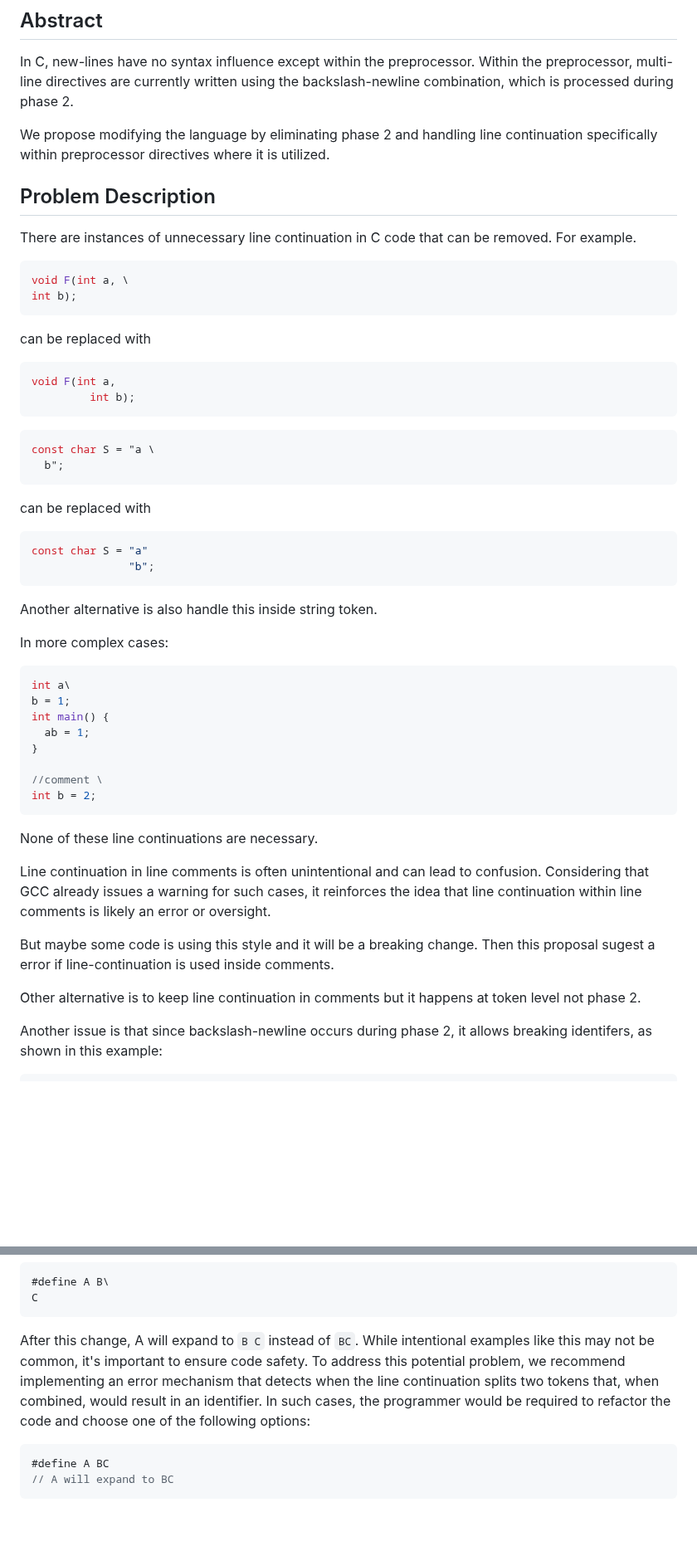
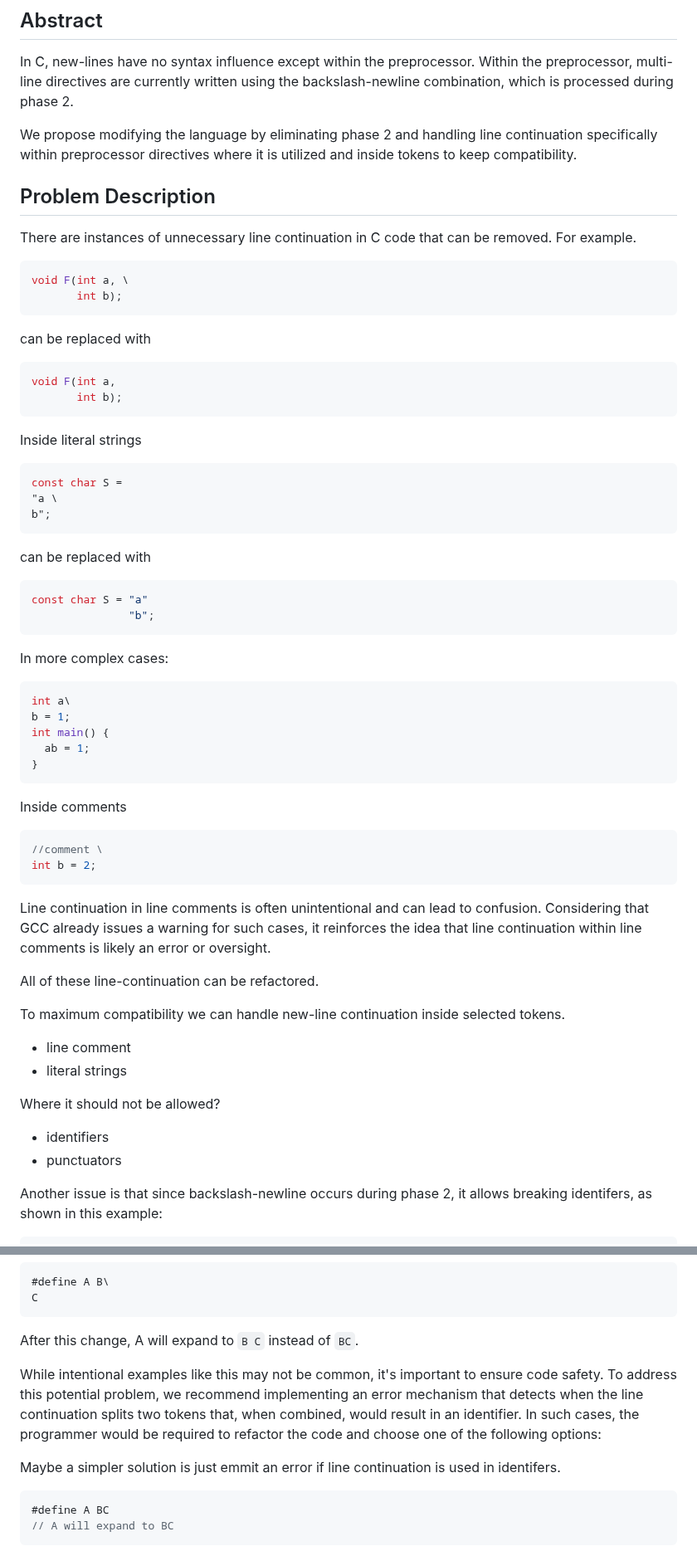
Before and after one commit to thradams/cake, a Markdown page: removing_phase_2.md, 2 parts joined by grey strips. Shown at 83% size. GitHub-like rendering; blank space fills up the shorter version.

````diff
--- a/removing_phase_2.md
+++ b/removing_phase_2.md
@@ -7,7 +7,8 @@
 
 In C, new-lines have no syntax influence except within the preprocessor. Within the preprocessor, multi-line directives are currently written using the backslash-newline combination, which is processed during phase 2.
 
-We propose modifying the language by eliminating phase 2 and handling line continuation specifically within preprocessor directives where it is utilized.
+We propose modifying the language by eliminating phase 2 and handling line continuation specifically within preprocessor
+directives where it is utilized and inside tokens to keep compatibility.
 
 ## Problem Description
 
@@ -15,18 +16,21 @@ There are instances of unnecessary line continuation in C code that can be remov
 
 ```c
 void F(int a, \
-int b);
+       int b);
 ```
 can be replaced with
 
 ```c
 void F(int a,
-         int b);
+       int b);
 ```
 
+Inside literal strings
+
 ```c
-const char S = "a \
-  b";
+const char S =
+"a \
+b";
 ```
 can be replaced with
 
@@ -34,8 +38,6 @@ can be replaced with
 const char S = "a"
                "b";
 ```
-Another alternative is also handle this inside string token.
-
 In more complex cases:
 
 ```c
@@ -44,20 +46,27 @@ b = 1;
 int main() {
   ab = 1;
 }
+```
+Inside comments
 
+```c
 //comment \
 int b = 2;
 ```
-
-None of these line continuations are necessary.
-
 Line continuation in line comments is often unintentional and can lead to confusion. Considering that GCC already issues a warning for
 such cases, it reinforces the idea that line continuation within line comments is likely an error or oversight.
 
-But maybe some code is using this style and it will be a breaking change. Then this proposal sugest a error if line-continuation
-is used inside comments.
 
-Other alternative is to keep line continuation in comments but it happens at token level not phase 2.
+All of these line-continuation can be refactored.
+
+To maximum compatibility we can handle new-line continuation inside selected tokens.
+
+* line comment
+* literal strings
+
+Where it should not be allowed?
+ * identifiers
+ * punctuators
 
 
 Another issue is that since backslash-newline occurs during phase 2, it allows breaking identifers, as shown in this example:
@@ -97,7 +107,12 @@ In this case, the line continuation needs to be deleted.
 C
 ```
 
-After this change, A will expand to `B C` instead of `BC`. While intentional examples like this may not be common, it's important to ensure code safety. To address this potential problem, we recommend implementing an error mechanism that detects when the line continuation splits two tokens that, when combined, would result in an identifier. In such cases, the programmer would be required to refactor the code and choose one of the following options:
+After this change, A will expand to `B C` instead of `BC`.
+
+While intentional examples like this may not be common, it's important to ensure code safety.
+To address this potential problem, we recommend implementing an error mechanism that detects when the line continuation splits two tokens that, when combined, would result in an identifier. In such cases, the programmer would be required to refactor the code and choose one of the following options:
+
+Maybe a simpler solution is just emmit an error if line continuation is used in identifers.
 
 ```c
 #define A BC
````
Also changed, not shown: other parts of removing_phase_2.md (+2 -1 lines).
